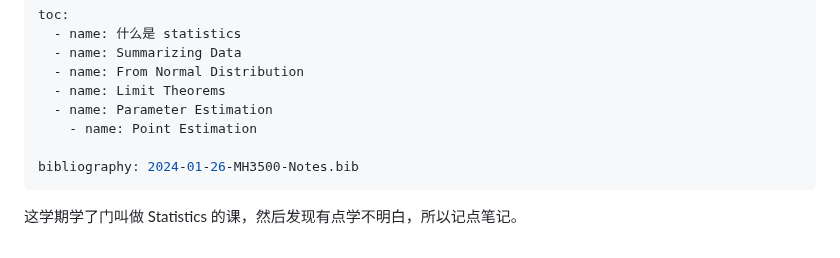
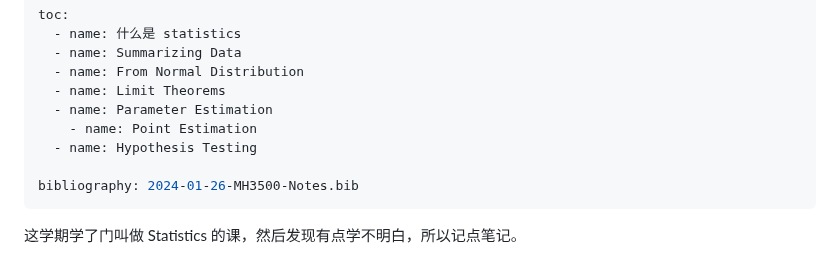
Before and after one commit to pufanyi/pufanyi.github.io, a Markdown page: _posts/2024-01-26-MH3500-Notes.md, the part around the change. Rendered like a GitHub page.

```diff
--- a/_posts/2024-01-26-MH3500-Notes.md
+++ b/_posts/2024-01-26-MH3500-Notes.md
@@ -24,6 +24,7 @@ toc:
   - name: Limit Theorems
   - name: Parameter Estimation
     - name: Point Estimation
+  - name: Hypothesis Testing
 
 bibliography: 2024-01-26-MH3500-Notes.bib
 ---
```
